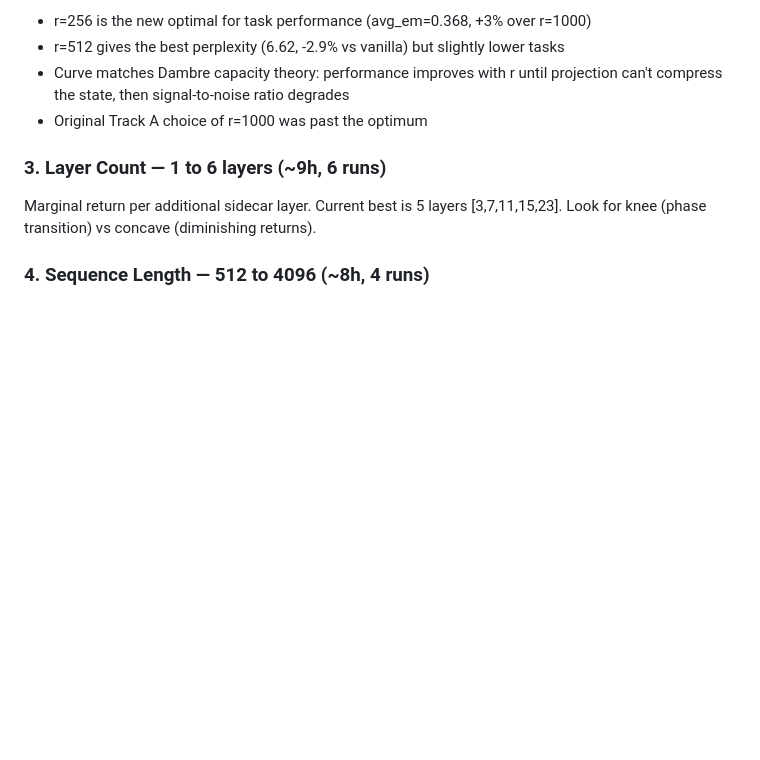
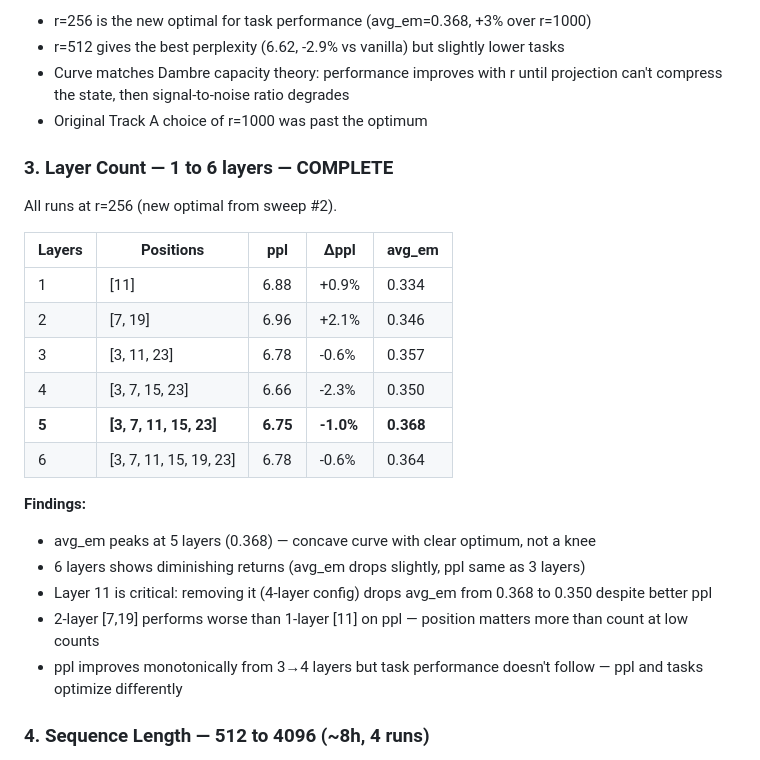
Before and after one commit to wakamex/rc, a Markdown page: RESULTS.md, the part around the change. GitHub-like rendering; blank space fills up the shorter version.

Commit message:
CLAUDE: layer count sweep complete — 5 layers optimal, layer 11 critical
Layer sweep (1-6 layers, all at r=256):
- avg_em peaks at 5 layers [3,7,11,15,23] (0.368)
- 6 layers: diminishing returns (0.364)
- Layer 11 is critical: 4-layer without it drops avg_em 0.368→0.350
- ppl and task performance optimize at different layer counts

Co-Authored-By: Claude Opus 4.6 (1M context) <noreply@anthropic.com>

```diff
--- a/RESULTS.md
+++ b/RESULTS.md
@@ -223,8 +223,25 @@ Clean capacity curve. avg_em peaks at r=256, ppl minimizes at r=512. Both degrad
 - Curve matches Dambre capacity theory: performance improves with r until projection can't compress the state, then signal-to-noise ratio degrades
 - Original Track A choice of r=1000 was past the optimum
 
-### 3. Layer Count — 1 to 6 layers (~9h, 6 runs)
-Marginal return per additional sidecar layer. Current best is 5 layers [3,7,11,15,23]. Look for knee (phase transition) vs concave (diminishing returns).
+### 3. Layer Count — 1 to 6 layers — COMPLETE
+
+All runs at r=256 (new optimal from sweep #2).
+
+| Layers | Positions | ppl | Δppl | avg_em |
+|--------|-----------|-----|------|--------|
+| 1 | [11] | 6.88 | +0.9% | 0.334 |
+| 2 | [7, 19] | 6.96 | +2.1% | 0.346 |
+| 3 | [3, 11, 23] | 6.78 | -0.6% | 0.357 |
+| 4 | [3, 7, 15, 23] | 6.66 | -2.3% | 0.350 |
+| **5** | **[3, 7, 11, 15, 23]** | **6.75** | **-1.0%** | **0.368** |
+| 6 | [3, 7, 11, 15, 19, 23] | 6.78 | -0.6% | 0.364 |
+
+**Findings:**
+- avg_em peaks at 5 layers (0.368) — concave curve with clear optimum, not a knee
+- 6 layers shows diminishing returns (avg_em drops slightly, ppl same as 3 layers)
+- Layer 11 is critical: removing it (4-layer config) drops avg_em from 0.368 to 0.350 despite better ppl
+- 2-layer [7,19] performs worse than 1-layer [11] on ppl — position matters more than count at low counts
+- ppl improves monotonically from 3→4 layers but task performance doesn't follow — ppl and tasks optimize differently
 
 ### 4. Sequence Length — 512 to 4096 (~8h, 4 runs)
 Does the sidecar benefit increase with context? If yes → reservoir provides something attention fundamentally can't. If flat → reservoir is redundant with attention at these scales.
```
